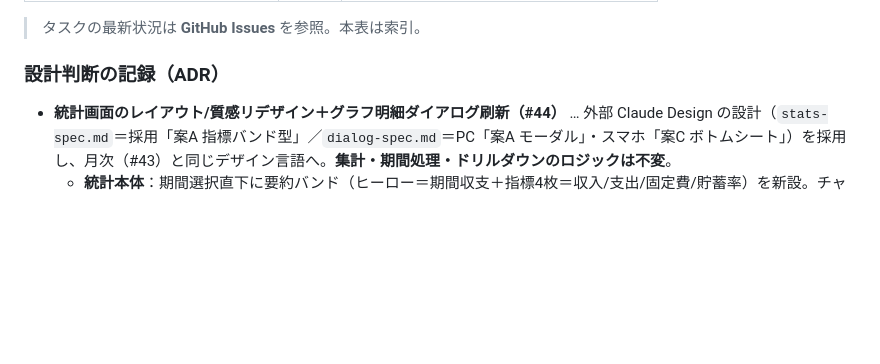
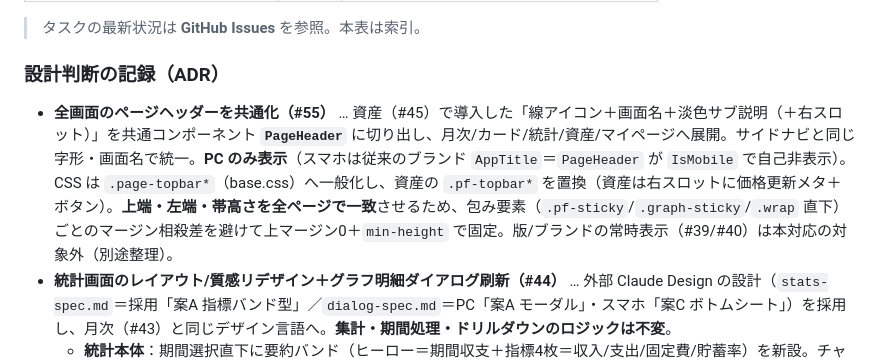
Before and after one commit to MyNameIsToshi/moneyboardjp, a Markdown page: docs/ARCHITECTURE.md, the part around the change. GitHub-like rendering; blank space fills up the shorter version.

Commit message:
docs(architecture): ヘッダー統一(#55)のADRを追記
- 共通 PageHeader 化・PCのみ表示・.page-topbar 一般化・全ページの上端/左端/帯高さ一致の判断を記録

Co-Authored-By: Claude Opus 4.8 <noreply@anthropic.com>

```diff
--- a/docs/ARCHITECTURE.md
+++ b/docs/ARCHITECTURE.md
@@ -404,6 +404,7 @@ Transfer
 > タスクの最新状況は **GitHub Issues** を参照。本表は索引。
 
 ### 設計判断の記録（ADR）
+- **全画面のページヘッダーを共通化（#55）** … 資産（#45）で導入した「線アイコン＋画面名＋淡色サブ説明（＋右スロット）」を共通コンポーネント **`PageHeader`** に切り出し、月次/カード/統計/資産/マイページへ展開。サイドナビと同じ字形・画面名で統一。**PC のみ表示**（スマホは従来のブランド `AppTitle`＝`PageHeader` が `IsMobile` で自己非表示）。CSS は `.page-topbar*`（base.css）へ一般化し、資産の `.pf-topbar*` を置換（資産は右スロットに価格更新メタ＋ボタン）。**上端・左端・帯高さを全ページで一致**させるため、包み要素（`.pf-sticky`/`.graph-sticky`/`.wrap` 直下）ごとのマージン相殺差を避けて上マージン0＋`min-height` で固定。版/ブランドの常時表示（#39/#40）は本対応の対象外（別途整理）。
 - **統計画面のレイアウト/質感リデザイン＋グラフ明細ダイアログ刷新（#44）** … 外部 Claude Design の設計（`stats-spec.md`＝採用「案A 指標バンド型」／`dialog-spec.md`＝PC「案A モーダル」・スマホ「案C ボトムシート」）を採用し、月次（#43）と同じデザイン言語へ。**集計・期間処理・ドリルダウンのロジックは不変**。
   - **統計本体**：期間選択直下に要約バンド（ヒーロー＝期間収支＋指標4枚＝収入/支出/固定費/貯蓄率）を新設。チャートを **7→5枚** に統合（①月別支出＋④収入vs支出 → 収支コンボ1枚＝収入棒・支出棒＋収支折れ線／⑤固定費推移 → 指標カード化）。続けて〔収入内訳｜口座残高〕〔カテゴリ｜カード〕の2列ブロック。カードは白地＋枠＋極小シャドウ・見出しを `--ink` 太字・Y軸は万単位表示。本文幅は #43 で広げた `.wrap`（1880px）をそのまま活用。
   - **支出の定義差（意図的）**：メインの「支出」棒は従来④と同じ **Debits のみ**（棒タップ→支出内訳ドリルダウンと整合・ロジック不変）。一方、要約の「支出合計」と貯蓄率は **固定費込み** で定義（stats-spec §2 が明示。両者の差は spec の前提）。収支折れ線は可視の棒2本（収入−Debits）と整合させる。
```
